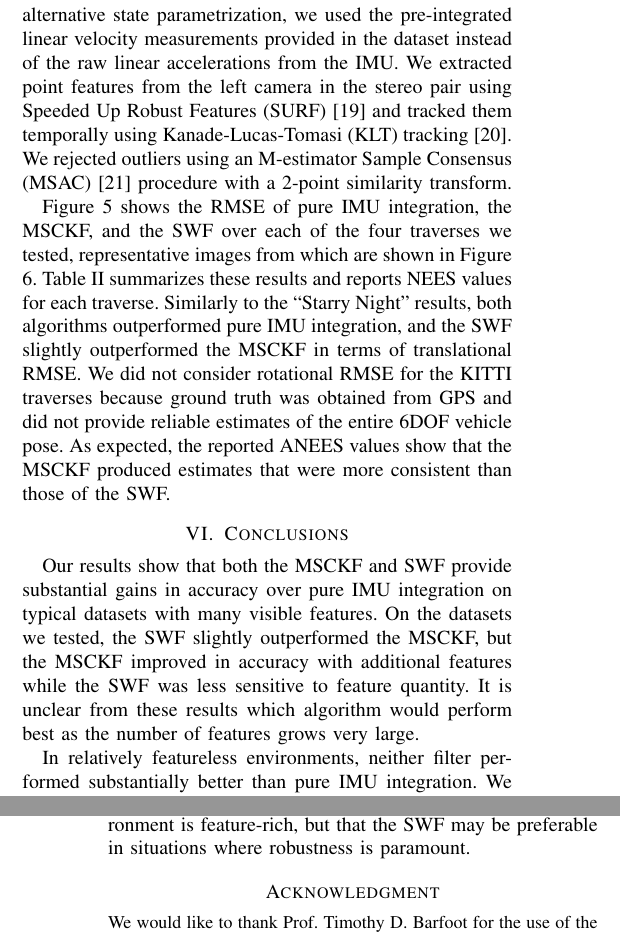
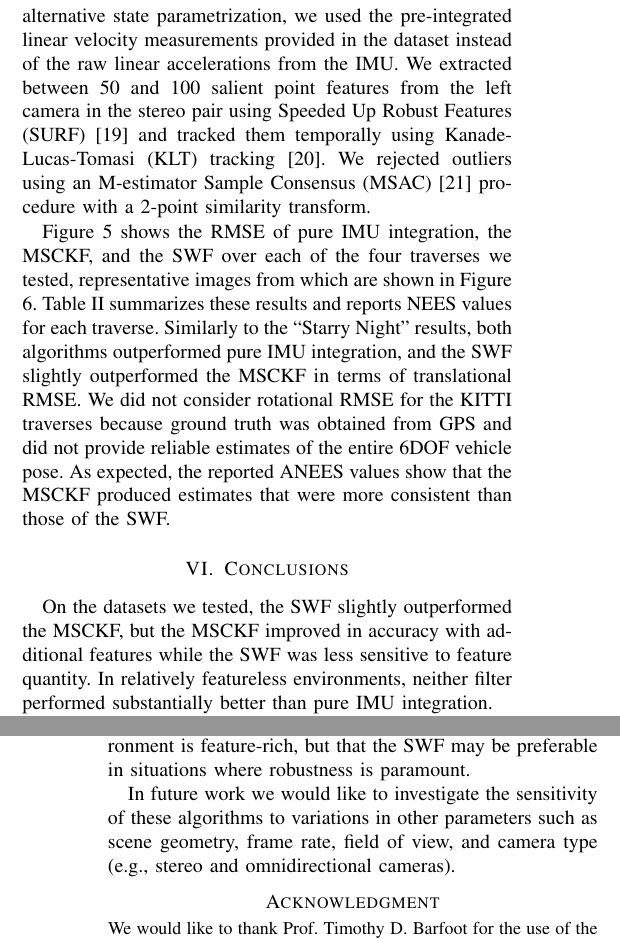
Before and after one commit to valentinp/aer1513project, a LaTeX paper (Report/project_report.tex): two parts of the columns of pages 7 and 8 of 8, joined at a grey line, cut so that both start at the same text. Compiled offline with pdfLaTeX.

Commit message:
updated conclusion

```diff
--- a/Report/project_report.tex
+++ b/Report/project_report.tex
@@ -682,7 +682,7 @@ The MSCKF may therefore be better suited to vehicles with limited computational
 In addition to the ``Starry Night'' datasets, we also compared the performance of the MSCKF and SWF over four traverses from the KITTI dataset \cite{Geiger:2013:IJRR} totaling $534$ m of urban driving.
 We selected these particular traverses because they contained few moving objects, which we found to be common failure cases for both filters.
 To accommodate our alternative state parametrization, we used the pre-integrated linear velocity measurements provided in the dataset instead of the raw linear accelerations from the IMU.
-We extracted point features from the left camera in the stereo pair using Speeded Up Robust Features (SURF) \cite{Bay:2008:CVIU} and tracked them temporally using Kanade-Lucas-Tomasi (KLT) tracking \cite{Tomasi:91}.
+We extracted between 50 and 100 salient point features from the left camera in the stereo pair using Speeded Up Robust Features (SURF) \cite{Bay:2008:CVIU} and tracked them temporally using Kanade-Lucas-Tomasi (KLT) tracking \cite{Tomasi:91}.
 We rejected outliers using an M-estimator Sample Consensus (MSAC) \cite{TorrZisserman:1998} procedure with a 2-point similarity transform.
 % Like the ``Starry Night'' datasets, we initialized 3D points in both filters using the inverse-depth batch optimization of Section \ref{sec:featPosinvDepth}.
 
@@ -749,17 +749,18 @@ As expected, the reported ANEES values show that the MSCKF produced estimates th
 %%%%%%%%%%%%%%%%%%%%%%%%%%%%%%%%%%%%%%%%%%%%%%%%%%%%%%%%%%%%%%%%%%%%%%%%%%%%%%%%
 % \vspace{-0.1cm}
 \section{Conclusions} \label{sec:conclusions}
-Our results show that both the MSCKF and SWF provide substantial gains in accuracy over pure IMU integration on typical datasets with many visible features.
+% Our results show that both the MSCKF and SWF provide substantial gains in accuracy over pure IMU integration on typical datasets with many visible features.
 On the datasets we tested, the SWF slightly outperformed the MSCKF, but the MSCKF improved in accuracy with additional features while the SWF was less sensitive to feature quantity.
-It is unclear from these results which algorithm would perform best as the number of features grows very large.
+In relatively featureless environments, neither filter performed substantially better than pure IMU integration.
 
-In relatively featureless environments, neither filter performed substantially better than pure IMU integration.
 We stress that our inertial data was obtained from high-quality IMUs and has been sanitized to account for gravity, biases, and integration error.
 Using a consumer-grade IMU, we expect that pure IMU integration would have performed much worse, and that the benefit of the SWF and MSCKF would have been more apparent in these cases.
 
 Although the SWF appears to produce more accurate pose estimates than the MSCKF in many cases, the MSCKF is less computationally intensive than the SWF and has better consistency properties in its most basic form.
 However, in our experiments we found the MSCKF to be much more sensitive to tuning parameters than the SWF, sometimes diverging wildly with small changes in parameters.
 We conclude that the MSCKF may be a better choice of algorithm when computational resources are limited and the operational environment is feature-rich, but that the SWF may be preferable in situations where robustness is paramount.
+
+In future work we would like to investigate the sensitivity of these algorithms to variations in other parameters such as scene geometry, frame rate, field of view, and camera type (e.g., stereo and omnidirectional cameras).
 
 %%%%%%%%%%%%%%%%%%%%%%%%%%%%%%%%%%%%%%%%%%%%%%%%%%%%%%%%%%%%%%%%%%%%%%%%%%%%%%%%
 %%%%%%%%%%%%%%%%%%%%%%%%%%%%%%%%%%%%%%%%%%%%%%%%%%%%%%%%%%%%%%%%%%%%%%%%%%%%%%%%
```
